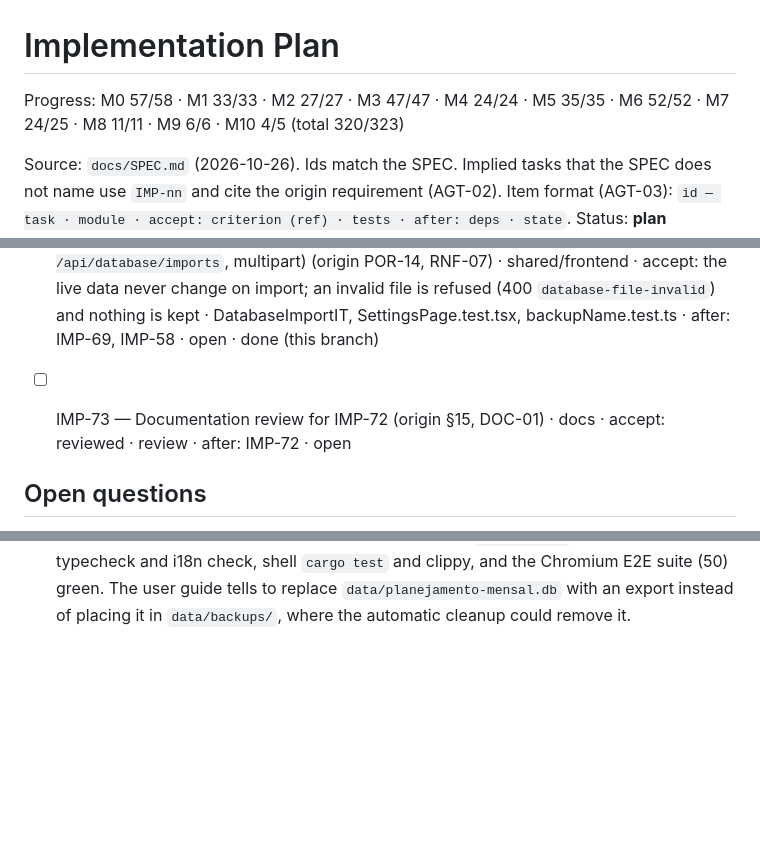
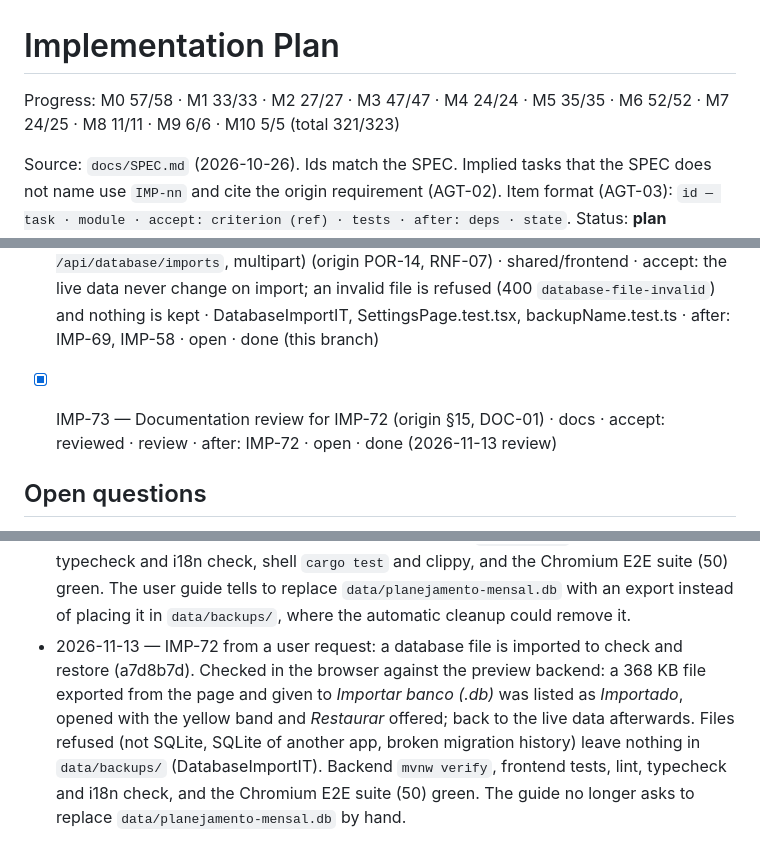
Before and after one commit to AndersonGACFilho/Monthly-Planning, a Markdown page: docs/IMPLEMENTATION_PLAN.md, 3 parts joined by grey strips. Rendered like a GitHub page; blank space fills up the shorter version.

Commit message:
Document the database import
The user guide explains Import database (.db) instead of replacing the
database file by hand, the changelog lists it, and the plan records the
checks.

```diff
--- a/docs/IMPLEMENTATION_PLAN.md
+++ b/docs/IMPLEMENTATION_PLAN.md
@@ -1,6 +1,6 @@
 # Implementation Plan
 
-Progress: M0 57/58 · M1 33/33 · M2 27/27 · M3 47/47 · M4 24/24 · M5 35/35 · M6 52/52 · M7 24/25 · M8 11/11 · M9 6/6 · M10 4/5 (total 320/323)
+Progress: M0 57/58 · M1 33/33 · M2 27/27 · M3 47/47 · M4 24/24 · M5 35/35 · M6 52/52 · M7 24/25 · M8 11/11 · M9 6/6 · M10 5/5 (total 321/323)
 
 Source: `docs/SPEC.md` (2026-10-26). Ids match the SPEC. Implied tasks that the SPEC does not name use `IMP-nn` and cite the origin requirement (AGT-02).
 Item format (AGT-03): `id — task · module · accept: criterion (ref) · tests · after: deps · state`.
@@ -369,7 +369,7 @@ Asked by the user on 2026-11-13: export the database more easily, import a datab
 - [x] IMP-71 — Documentation review for M10 (origin §15, DOC-01) · docs · accept: reviewed · review · after: IMP-69, IMP-70 · open · done (2026-11-13 review)
 
 - [x] IMP-72 — A database file (`.db`, such as one from IMP-69) is imported from *Settings → Backups and data*: the app checks it is an intact SQLite database of this app (header, `PRAGMA integrity_check`, Flyway history), keeps it in `data/backups/` as `planejamento-mensal-<stamp>-imported.db`, out of the automatic cleanup, and opens it as a copy to check (IMP-58), from where *Restore* makes it the live data after backing them up (`POST /api/database/imports`, multipart) (origin POR-14, RNF-07) · shared/frontend · accept: the live data never change on import; an invalid file is refused (400 `database-file-invalid`) and nothing is kept · DatabaseImportIT, SettingsPage.test.tsx, backupName.test.ts · after: IMP-69, IMP-58 · open · done (this branch)
-- [ ] IMP-73 — Documentation review for IMP-72 (origin §15, DOC-01) · docs · accept: reviewed · review · after: IMP-72 · open
+- [x] IMP-73 — Documentation review for IMP-72 (origin §15, DOC-01) · docs · accept: reviewed · review · after: IMP-72 · open · done (2026-11-13 review)
 
 ## Open questions
 
@@ -483,3 +483,4 @@ Answered or adopted (history kept in Decisions): Q1, Q2, Q3, Q4, Q5, Q6, Q7, Q8,
 - 2026-11-04 — CI on the pull request failed after `main` was merged into the branch on GitHub: the merge dropped the `<UpdateBanner />` element of `AppLayout`, the `update` and `menuShortcut` interface texts, three traceability rows and the English system-menu note of `LEIA-ME.md`, and left two Unreleased sections in the changelog. All restored and checked line by line against `main`. Added export feedback (IMP-62).
 - 2026-11-11 — M9 from user requests: requirements recorded (0487644); income deletion fixed and rules ended from a month (af6f521); open bills paid (d39fb22); fixed expenses among the statement's future expenses (bd00971); subscription categories (ff60b11); debug mode (00088a2); documentation review (IMP-68). Checked in the browser against a backend seeded with the masked bills: an income whose months were shown is deleted; a received salary is ended from December, November kept and December removed; the household statement lists installments and the rent for December to February in HTML and CSV; classifying a single purchase in "Assinaturas" projects it as `*` and the overview shows "Assinaturas R$ 50,00"; the open November bill is paid after the confirmation; with the debug mode on, a refused setting shows code, status, request id and address, and the same request id marks its lines in the backend log. Backend `mvnw verify`, frontend tests, lint, typecheck and i18n check, and the Chromium E2E suite (50) green.
 - 2026-11-13 — M10 from user requests: requirements recorded and POR-16, POR-17 closed on CI evidence (717134d); database export (53dd6f8, plus icon-only export buttons below 1200 px); log rotation (02caf9e); documentation review (IMP-71). Checked by hand against the preview backend: `GET /api/data-export?format=db` answered a dated `application/vnd.sqlite3` file that opened with the same members and entries and passed `PRAGMA integrity_check`; *Exportar banco* in the top bar ended with the file name notice; the top bar stays one line at 800 and 1280 px. Backend `mvnw verify`, frontend tests, lint, typecheck and i18n check, shell `cargo test` and clippy, and the Chromium E2E suite (50) green. The user guide tells to replace `data/planejamento-mensal.db` with an export instead of placing it in `data/backups/`, where the automatic cleanup could remove it.
+- 2026-11-13 — IMP-72 from a user request: a database file is imported to check and restore (a7d8b7d). Checked in the browser against the preview backend: a 368 KB file exported from the page and given to *Importar banco (.db)* was listed as *Importado*, opened with the yellow band and *Restaurar* offered; back to the live data afterwards. Files refused (not SQLite, SQLite of another app, broken migration history) leave nothing in `data/backups/` (DatabaseImportIT). Backend `mvnw verify`, frontend tests, lint, typecheck and i18n check, and the Chromium E2E suite (50) green. The guide no longer asks to replace `data/planejamento-mensal.db` by hand.
```
Also changed, not shown: CHANGELOG.md (+3 -0 lines), packaging/LEIA-ME.md (+7 -3 lines).
